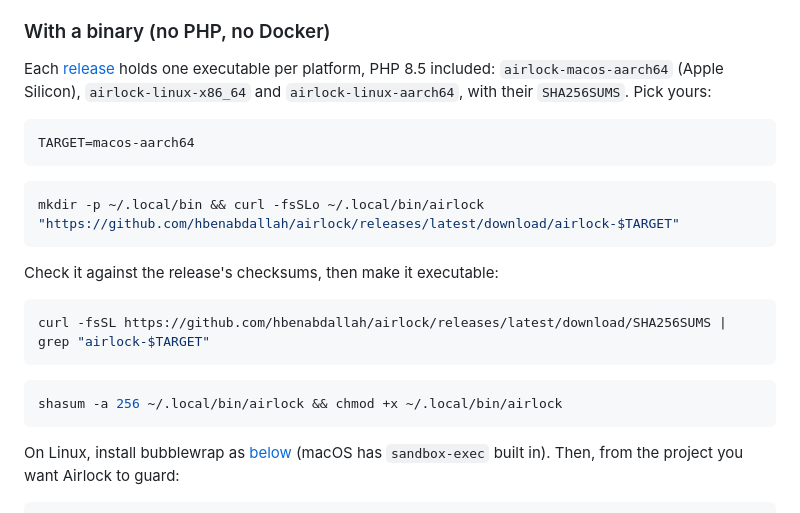
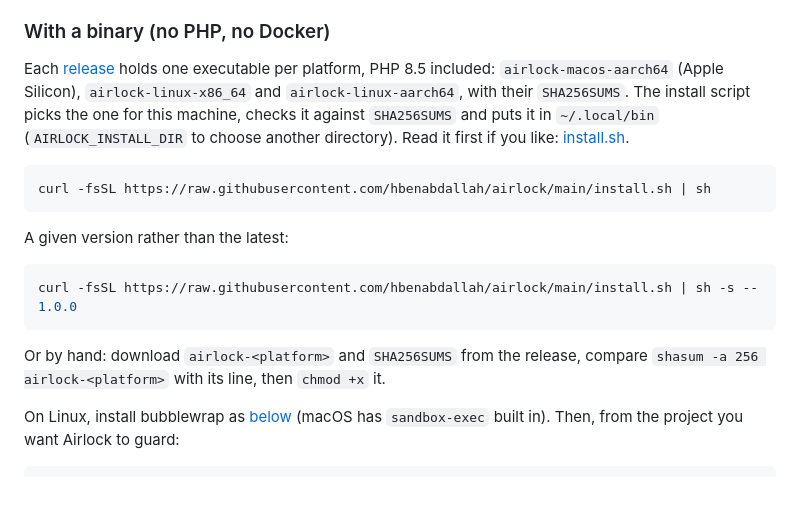
Before and after one commit to hbenabdallah/airlock, a Markdown page: README.md, the part around the change. Rendered like a GitHub page.

Commit message:
Document the install script

````diff
--- a/README.md
+++ b/README.md
@@ -23,25 +23,21 @@ PHP 8.5. Pick one of the three ways below, then [try the demo](#try-the-demo).
 
 Each [release](https://github.com/hbenabdallah/airlock/releases) holds one executable per platform, PHP 8.5 included:
 `airlock-macos-aarch64` (Apple Silicon), `airlock-linux-x86_64` and `airlock-linux-aarch64`, with their `SHA256SUMS`.
-Pick yours:
+The install script picks the one for this machine, checks it against `SHA256SUMS` and puts it in `~/.local/bin`
+(`AIRLOCK_INSTALL_DIR` to choose another directory). Read it first if you like: [install.sh](install.sh).
 
 ```bash
-TARGET=macos-aarch64
+curl -fsSL https://raw.githubusercontent.com/hbenabdallah/airlock/main/install.sh | sh
 ```
 
+A given version rather than the latest:
+
 ```bash
-mkdir -p ~/.local/bin && curl -fsSLo ~/.local/bin/airlock "https://github.com/hbenabdallah/airlock/releases/latest/download/airlock-$TARGET"
+curl -fsSL https://raw.githubusercontent.com/hbenabdallah/airlock/main/install.sh | sh -s -- 1.0.0
 ```
 
-Check it against the release's checksums, then make it executable:
-
-```bash
-curl -fsSL https://github.com/hbenabdallah/airlock/releases/latest/download/SHA256SUMS | grep "airlock-$TARGET"
-```
-
-```bash
-shasum -a 256 ~/.local/bin/airlock && chmod +x ~/.local/bin/airlock
-```
+Or by hand: download `airlock-<platform>` and `SHA256SUMS` from the release, compare `shasum -a 256 airlock-<platform>`
+with its line, then `chmod +x` it.
 
 On Linux, install bubblewrap as [below](#natively-with-php-85) (macOS has `sandbox-exec` built in). Then, from the
 project you want Airlock to guard:
````
